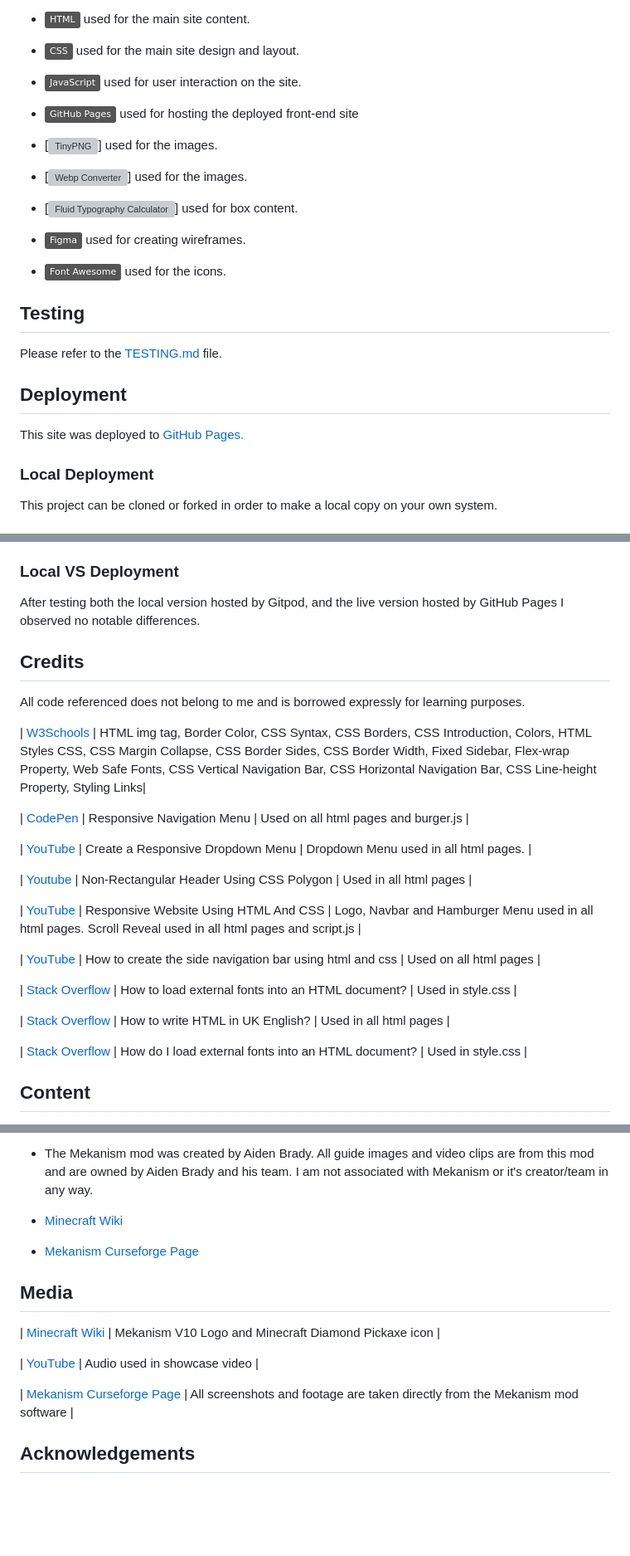
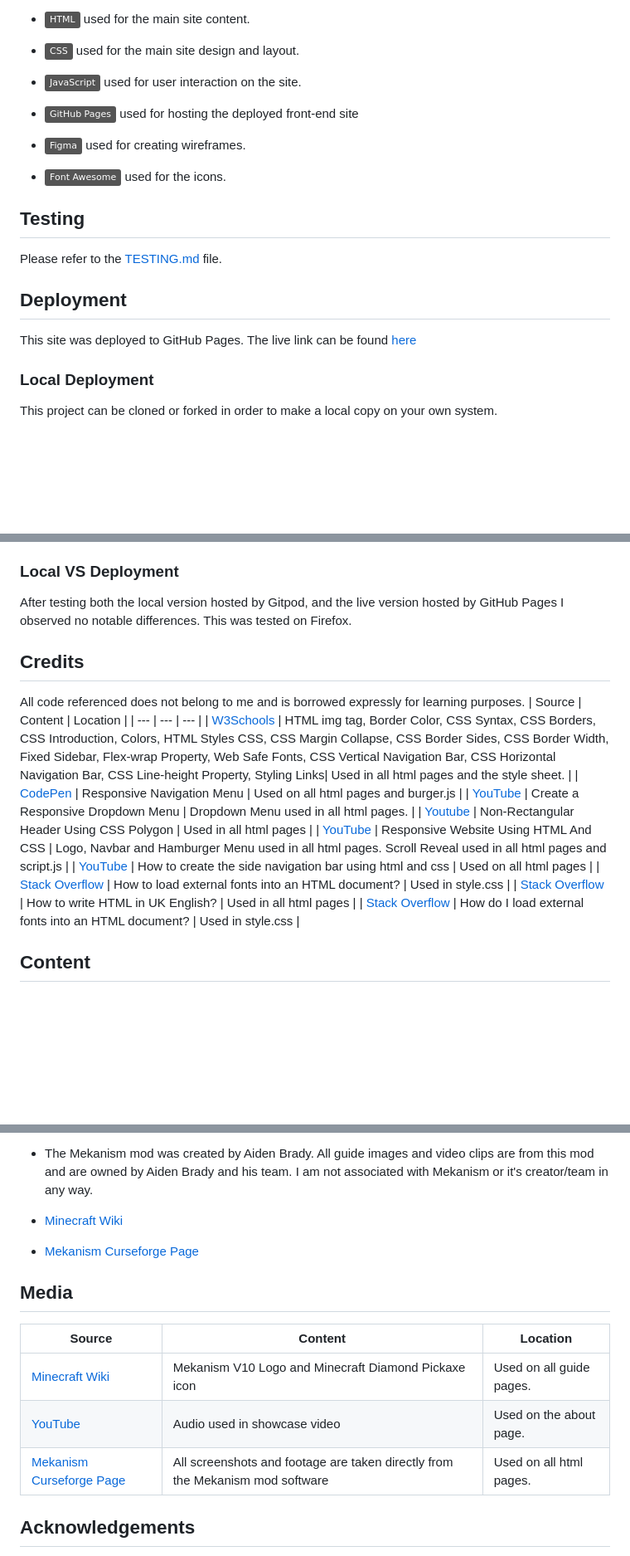
Before and after one commit to Code-Lau/Mekanism_Wiki, a Markdown page: README.md, 3 parts joined by grey strips. Shown: that part at 83% size. Drawn GitHub-style; badges without logos; blank space fills up the shorter version; grey boxes are pictures that could not be loaded.

Commit message:
Add remaining content

```diff
--- a/README.md
+++ b/README.md
@@ -129,9 +129,6 @@ For the social icons, originally I had edited some by hand in photoshop before I
 - [![CSS](https://img.shields.io/badge/CSS-grey?logo=css3&logoColor=1572B6)](https://en.wikipedia.org/wiki/CSS) used for the main site design and layout.
 - [![JavaScript](https://img.shields.io/badge/JavaScript-grey?logo=javascript&logoColor=F7DF1E)](https://www.javascript.com) used for user interaction on the site.
 - [![GitHub Pages](https://img.shields.io/badge/GitHub_Pages-grey?logo=githubpages&logoColor=222222)](https://pages.github.com) used for hosting the deployed front-end site
-- [![TinyPNG](https://tinypng.com/)] used for the images.
-- [![Webp Converter](https://cloudconvert.com/webp-converter)] used for the images.
-- [![Fluid Typography Calculator](https://royalfig.github.io/fluid-typography-calculator/)] used for box content.
 - [![Figma](https://img.shields.io/badge/Figma-grey?logo=figma&logoColor=F24E1E)](https://www.figma.com) used for creating wireframes.
 - [![Font Awesome](https://img.shields.io/badge/Font_Awesome-grey?logo=fontawesome&logoColor=528DD7)](https://fontawesome.com) used for the icons.
 
@@ -139,7 +136,7 @@ For the social icons, originally I had edited some by hand in photoshop before I
 Please refer to the [TESTING.md](/workspace/Mekanism_Wiki/TESTING.md) file.
 
 ## Deployment
-This site was deployed to [GitHub Pages.](https://code-lau.github.io/Mekanism_Wiki/)
+This site was deployed to GitHub Pages. The live link can be found [here](https://code-lau.github.io/Mekanism_Wiki)
 
 ### Local Deployment
 
@@ -176,27 +173,20 @@ You can fork this repository by using the following steps:
 
 ### Local VS Deployment
 
-After testing both the local version hosted by Gitpod, and the live version hosted by GitHub Pages I observed no notable differences.
+After testing both the local version hosted by Gitpod, and the live version hosted by GitHub Pages I observed no notable differences. This was tested on Firefox.
 
 ## Credits
 All code referenced does not belong to me and is borrowed expressly for learning purposes.
-
-| [W3Schools](https://www.w3schools.com/css/css3_variables.asp) | HTML img tag, Border Color, CSS Syntax, CSS Borders, CSS Introduction, Colors, HTML Styles CSS, CSS Margin Collapse, CSS Border Sides, CSS Border Width, Fixed Sidebar, Flex-wrap Property, Web Safe Fonts, CSS Vertical Navigation Bar, CSS Horizontal Navigation Bar, CSS Line-height Property, Styling Links|
-
+| Source | Content | Location |
+| --- | --- | --- |
+| [W3Schools](https://www.w3schools.com/css/css3_variables.asp) | HTML img tag, Border Color, CSS Syntax, CSS Borders, CSS Introduction, Colors, HTML Styles CSS, CSS Margin Collapse, CSS Border Sides, CSS Border Width, Fixed Sidebar, Flex-wrap Property, Web Safe Fonts, CSS Vertical Navigation Bar, CSS Horizontal Navigation Bar, CSS Line-height Property, Styling Links| Used in all html pages and the style sheet. |
 | [CodePen](https://codepen.io/miguelznunez/pen/QWvPmEx) | Responsive Navigation Menu | Used on all html pages and burger.js |
-
 | [YouTube](https://www.youtube.com/watch?v=samof05Dy6A) | Create a Responsive Dropdown Menu | Dropdown Menu used in all html pages. |
-
 | [Youtube](https://www.youtube.com/watch?v=0gCMLAivggc) | Non-Rectangular Header Using CSS Polygon | Used in all html pages |
-
 | [YouTube](https://www.youtube.com/watch?v=IXucQAEkIMo&t=358s) | Responsive Website Using HTML And CSS | Logo, Navbar and Hamburger Menu used in all html pages. Scroll Reveal used in all html pages and script.js |
-
 | [YouTube](https://www.youtube.com/watch?v=YesSVqjcDts&t=803s) | How to create the side navigation bar using html and css | Used on all html pages |
-
 | [Stack Overflow](https://stackoverflow.com/questions/2237540/how-do-i-load-external-fonts-into-an-html-document) | How to load external fonts into an HTML document? | Used in style.css |
-
 | [Stack Overflow](https://stackoverflow.com/questions/34957568/how-to-write-html-in-uk-english) | How to write HTML in UK English? | Used in all html pages |
-
 | [Stack Overflow](https://stackoverflow.com/questions/2237540/how-do-i-load-external-fonts-into-an-html-document) | How do I load external fonts into an HTML document? | Used in style.css |
 
 ## Content
@@ -208,13 +198,12 @@ All code referenced does not belong to me and is borrowed expressly for learning
 
 - [Mekanism Curseforge Page](https://www.curseforge.com/minecraft/mc-mods/mekanism)
 
-
 ## Media
-| [Minecraft Wiki](https://minecraft.fandom.com/ru/wiki/Mekanism) | Mekanism V10 Logo and Minecraft Diamond Pickaxe icon |
-
-| [YouTube](https://www.youtube.com/watch?v=Jve-WgrF4Lc) | Audio used in showcase video |
-
-| [Mekanism Curseforge Page](https://www.curseforge.com/minecraft/mc-mods/mekanism) | All screenshots and footage are taken directly from the Mekanism mod software |
+| Source | Content | Location |
+| --- | --- | --- |
+| [Minecraft Wiki](https://minecraft.fandom.com/ru/wiki/Mekanism) | Mekanism V10 Logo and Minecraft Diamond Pickaxe icon | Used on all guide pages.
+| [YouTube](https://www.youtube.com/watch?v=Jve-WgrF4Lc) | Audio used in showcase video | Used on the about page.
+| [Mekanism Curseforge Page](https://www.curseforge.com/minecraft/mc-mods/mekanism) | All screenshots and footage are taken directly from the Mekanism mod software | Used on all html pages.
 
 ## Acknowledgements
 - I would like to thank my (very cool) Code Institute mentor, [Tim Nelson](https://github.com/TravelTimN) for his support throughout the development of this project.
```
